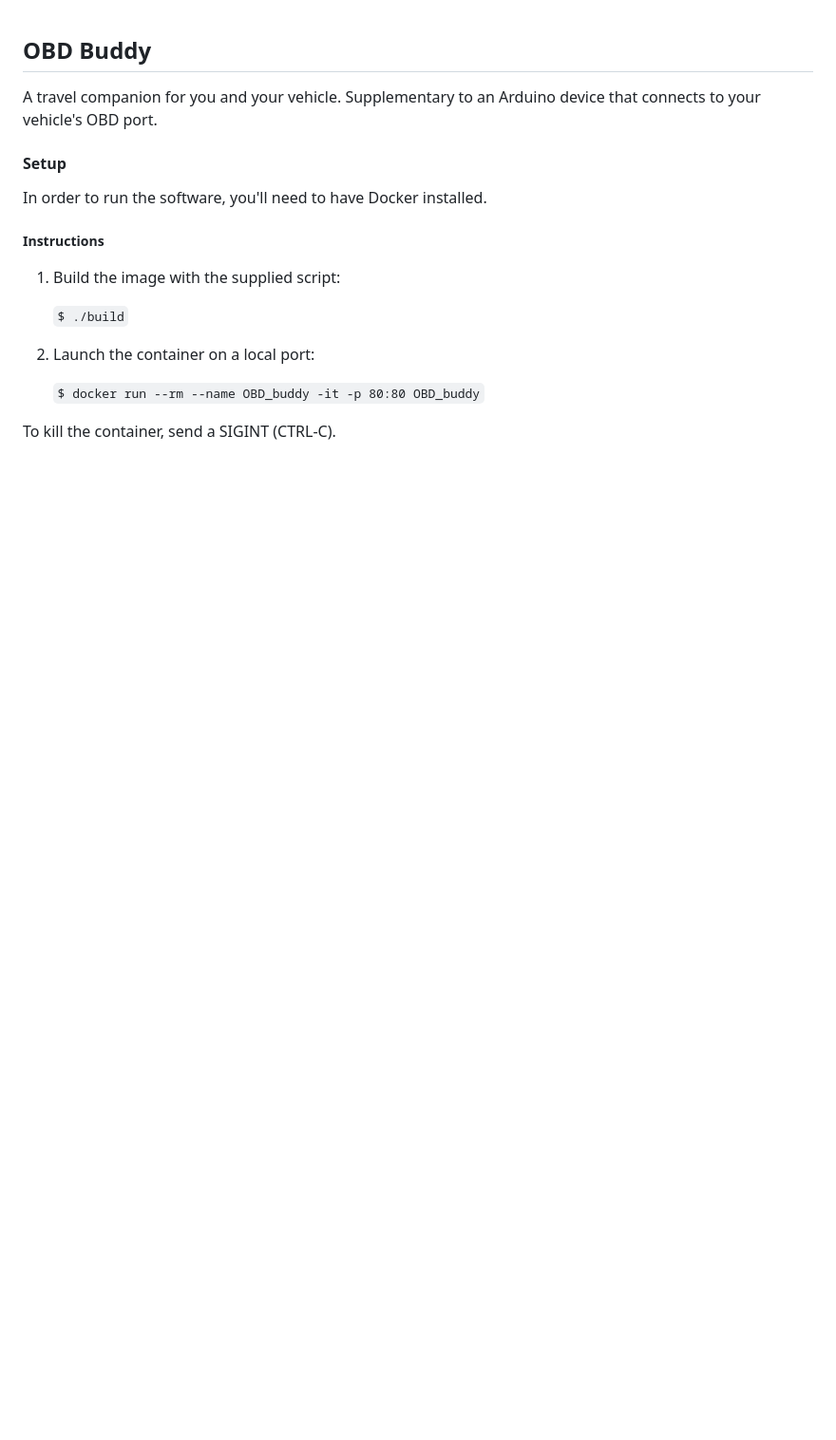
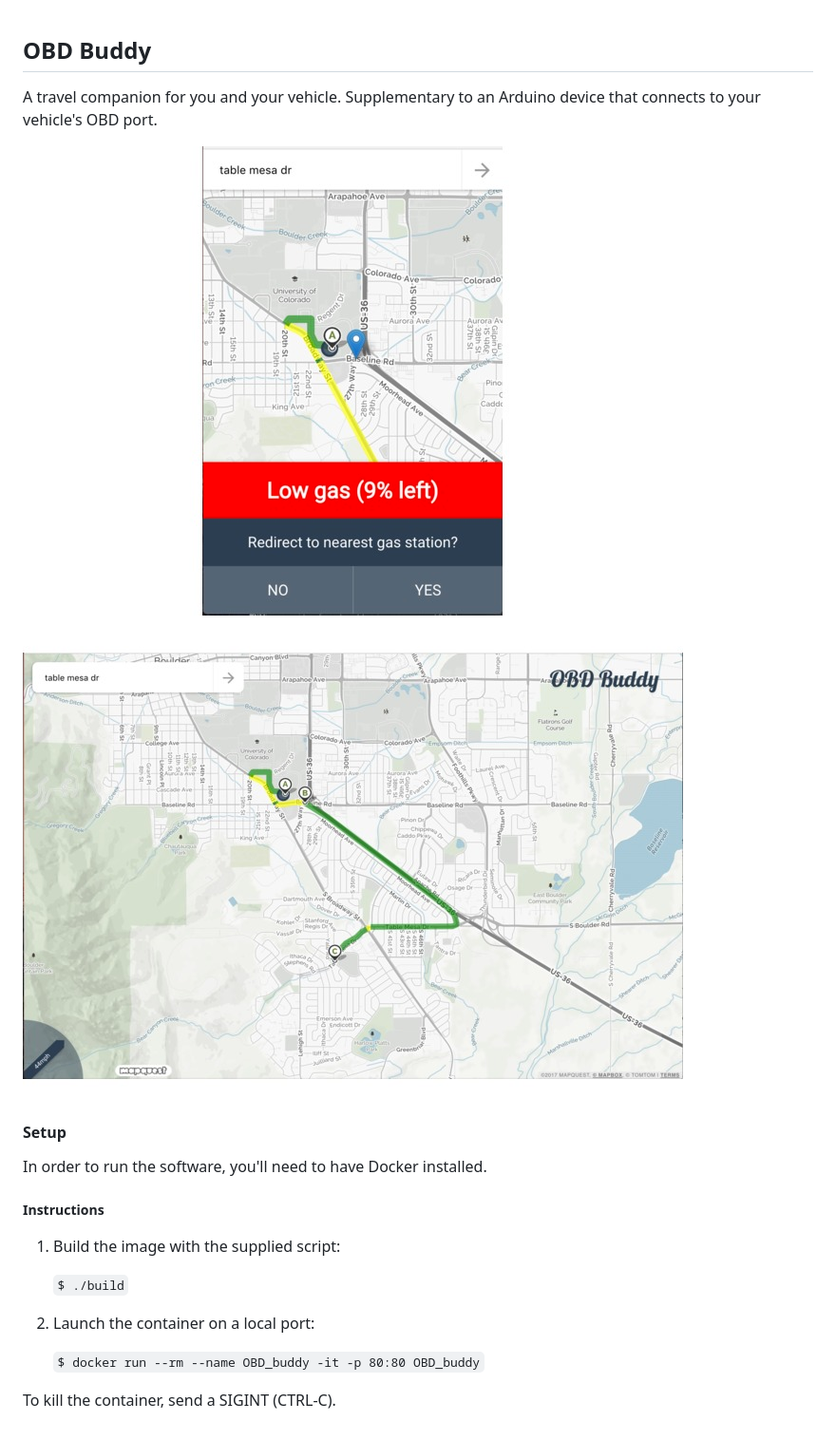
Before and after one commit to t2nerb/OBD_buddy, a Markdown page: README.md, the part around the change. Shown: that part at 95% size. Drawn GitHub-style; pictures changed too: screenshots/desktop.jpg (added), screenshots/mobile.jpg (added); blank space fills up the shorter version.

Commit message:
add dope screenshots from devpost

```diff
--- a/README.md
+++ b/README.md
@@ -2,6 +2,10 @@
 
 A travel companion for you and your vehicle. Supplementary to an Arduino device
 that connects to your vehicle's OBD port.
+
+![](./screenshots/mobile.jpg)
+
+![](./screenshots/desktop.jpg)
 
 #### Setup
 In order to run the software, you'll need to have Docker installed.
```
